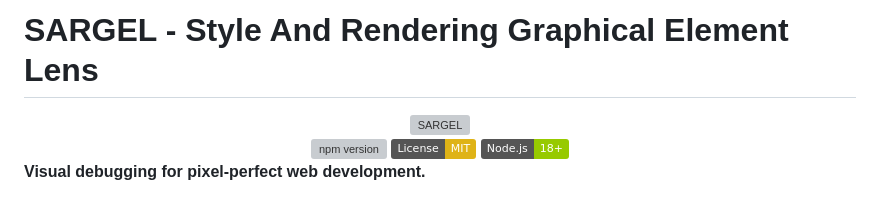
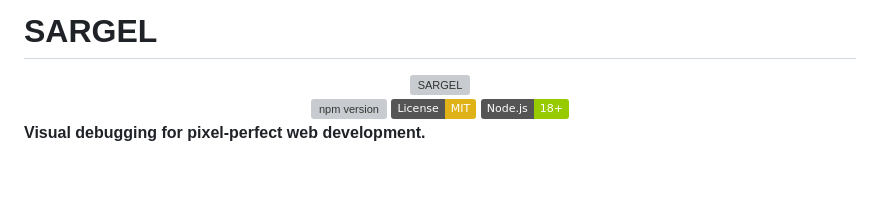
Before and after one commit to ofriw/sargel, a Markdown page: README.md, the part around the change. Drawn GitHub-style; badges without logos; blank space fills up the shorter version; grey boxes are pictures that could not be loaded.

```diff
--- a/README.md
+++ b/README.md
@@ -1,4 +1,4 @@
-# SARGEL - Style And Rendering Graphical Element Lens
+# SARGEL
 
 <div align="center">
   <picture>
```
